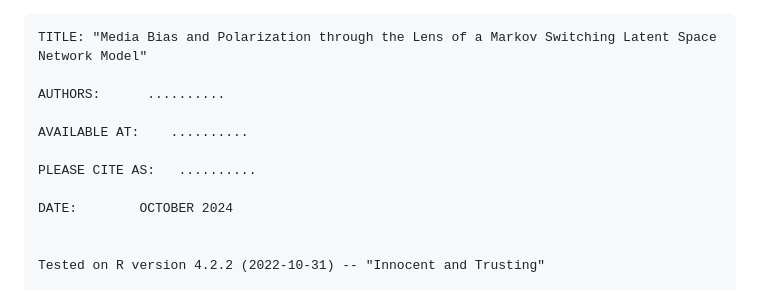
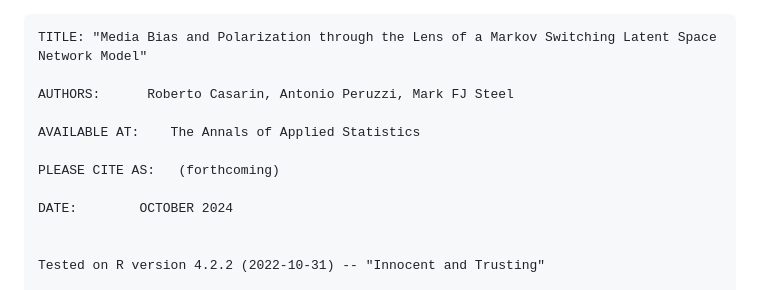
Before and after one commit to BayesianEcon/Dyn-MS-LS-Media, a Markdown page: README.md, the part around the change. GitHub-like rendering.

````diff
--- a/README.md
+++ b/README.md
@@ -1,11 +1,11 @@
 ```text
 TITLE: "Media Bias and Polarization through the Lens of a Markov Switching Latent Space Network Model"
 
-AUTHORS:      ..........
+AUTHORS:      Roberto Casarin, Antonio Peruzzi, Mark FJ Steel
 
-AVAILABLE AT:    ..........
+AVAILABLE AT:    The Annals of Applied Statistics
 
-PLEASE CITE AS:   ..........
+PLEASE CITE AS:   (forthcoming)
 
 DATE:        OCTOBER 2024
 
````
